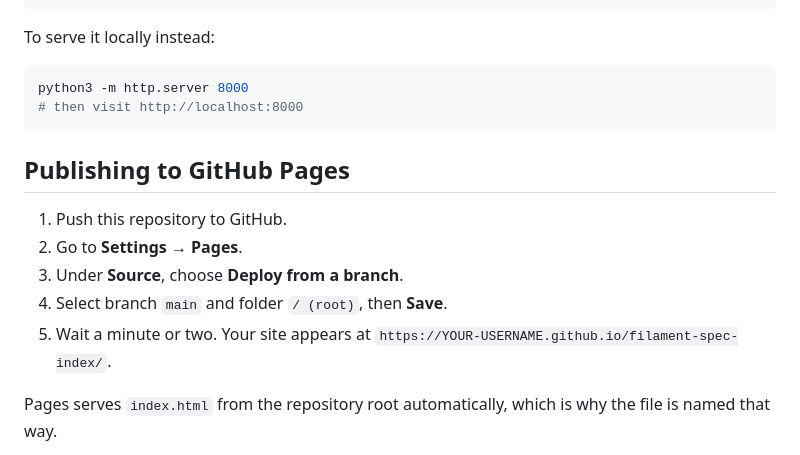
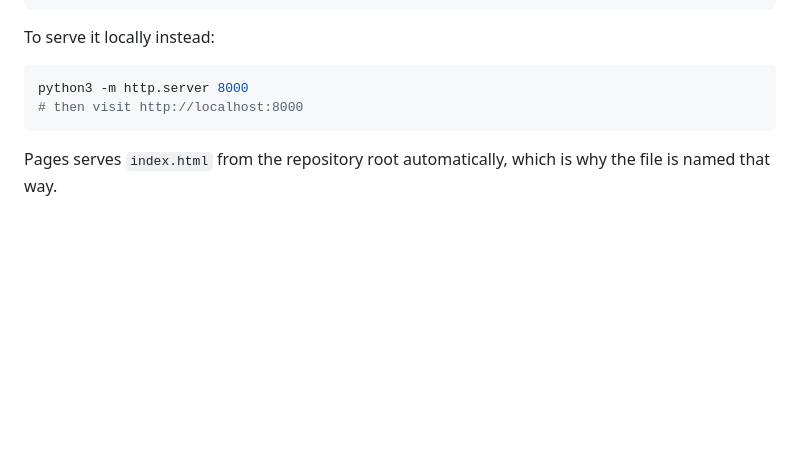
Before and after one commit to Almohands87/Filament-Spec-Index, a Markdown page: README.md, the part around the change. Drawn GitHub-style; blank space fills up the shorter version.

Commit message:
Delete GitHub Pages publishing instructions
Removed instructions for publishing to GitHub Pages.

````diff
--- a/README.md
+++ b/README.md
@@ -79,14 +79,6 @@ python3 -m http.server 8000
 # then visit http://localhost:8000
 ```
 
-## Publishing to GitHub Pages
-
-1. Push this repository to GitHub.
-2. Go to **Settings → Pages**.
-3. Under **Source**, choose **Deploy from a branch**.
-4. Select branch `main` and folder `/ (root)`, then **Save**.
-5. Wait a minute or two. Your site appears at `https://YOUR-USERNAME.github.io/filament-spec-index/`.
-
 Pages serves `index.html` from the repository root automatically, which is why the file is named that way.
 
 Then update the demo link at the top of this README.
````
